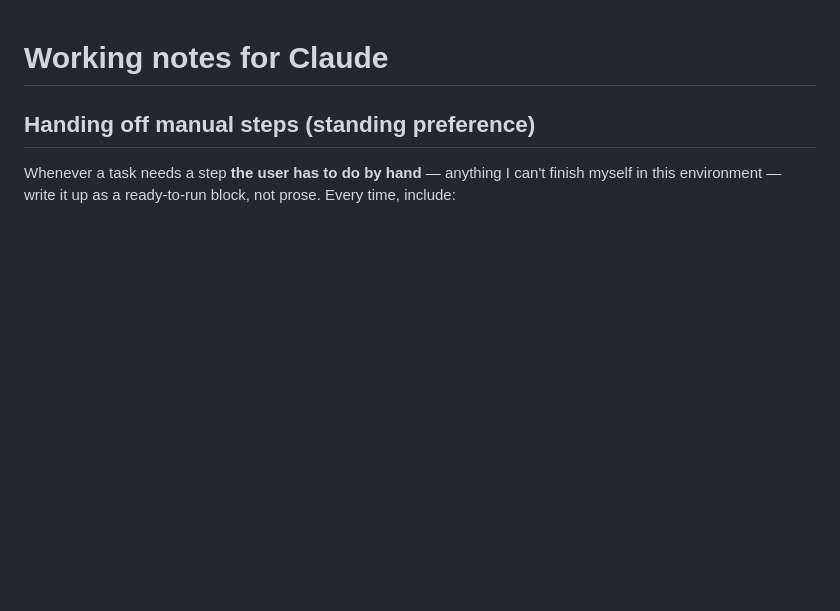
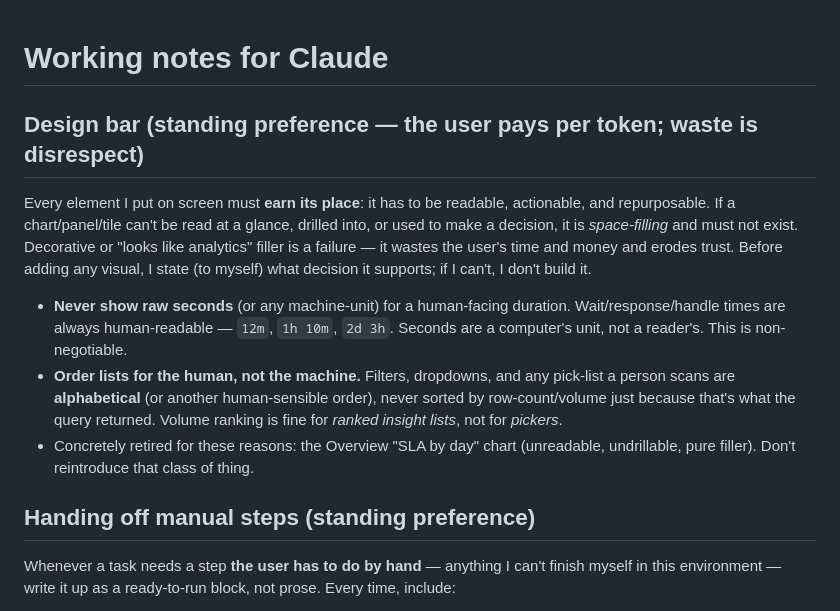
Before and after one commit to rkp-ops/steadymd-workforce, a Markdown page: CLAUDE.md, the part around the change. GitHub-like rendering; blank space fills up the shorter version.

Commit message:
docs: capture design-bar standing preferences
Record the standing rules surfaced in review so they don't recur:
- never show raw seconds for a human-facing duration (use 12m / 1h 10m)
- order pickers (filters, dropdowns) alphabetically for the human, not by
  row-count/volume
- every on-screen element must earn its place (readable, drillable,
  actionable); no decorative/space-filling analytics — the Overview
  "SLA by day" chart is retired as an example of what not to build

Co-Authored-By: Claude Opus 4.8 <noreply@anthropic.com>
Claude-Session: https://claude.ai/code/session_01Xu3aQ7WPPL6eLeBBpn3G9L

```diff
--- a/CLAUDE.md
+++ b/CLAUDE.md
@@ -1,4 +1,23 @@
 # Working notes for Claude
+
+## Design bar (standing preference — the user pays per token; waste is disrespect)
+
+Every element I put on screen must **earn its place**: it has to be readable,
+actionable, and repurposable. If a chart/panel/tile can't be read at a glance,
+drilled into, or used to make a decision, it is *space-filling* and must not
+exist. Decorative or "looks like analytics" filler is a failure — it wastes the
+user's time and money and erodes trust. Before adding any visual, I state (to
+myself) what decision it supports; if I can't, I don't build it.
+
+- **Never show raw seconds** (or any machine-unit) for a human-facing duration.
+  Wait/response/handle times are always human-readable — `12m`, `1h 10m`,
+  `2d 3h`. Seconds are a computer's unit, not a reader's. This is non-negotiable.
+- **Order lists for the human, not the machine.** Filters, dropdowns, and any
+  pick-list a person scans are **alphabetical** (or another human-sensible
+  order), never sorted by row-count/volume just because that's what the query
+  returned. Volume ranking is fine for *ranked insight lists*, not for *pickers*.
+- Concretely retired for these reasons: the Overview "SLA by day" chart
+  (unreadable, undrillable, pure filler). Don't reintroduce that class of thing.
 
 ## Handing off manual steps (standing preference)
 
```
